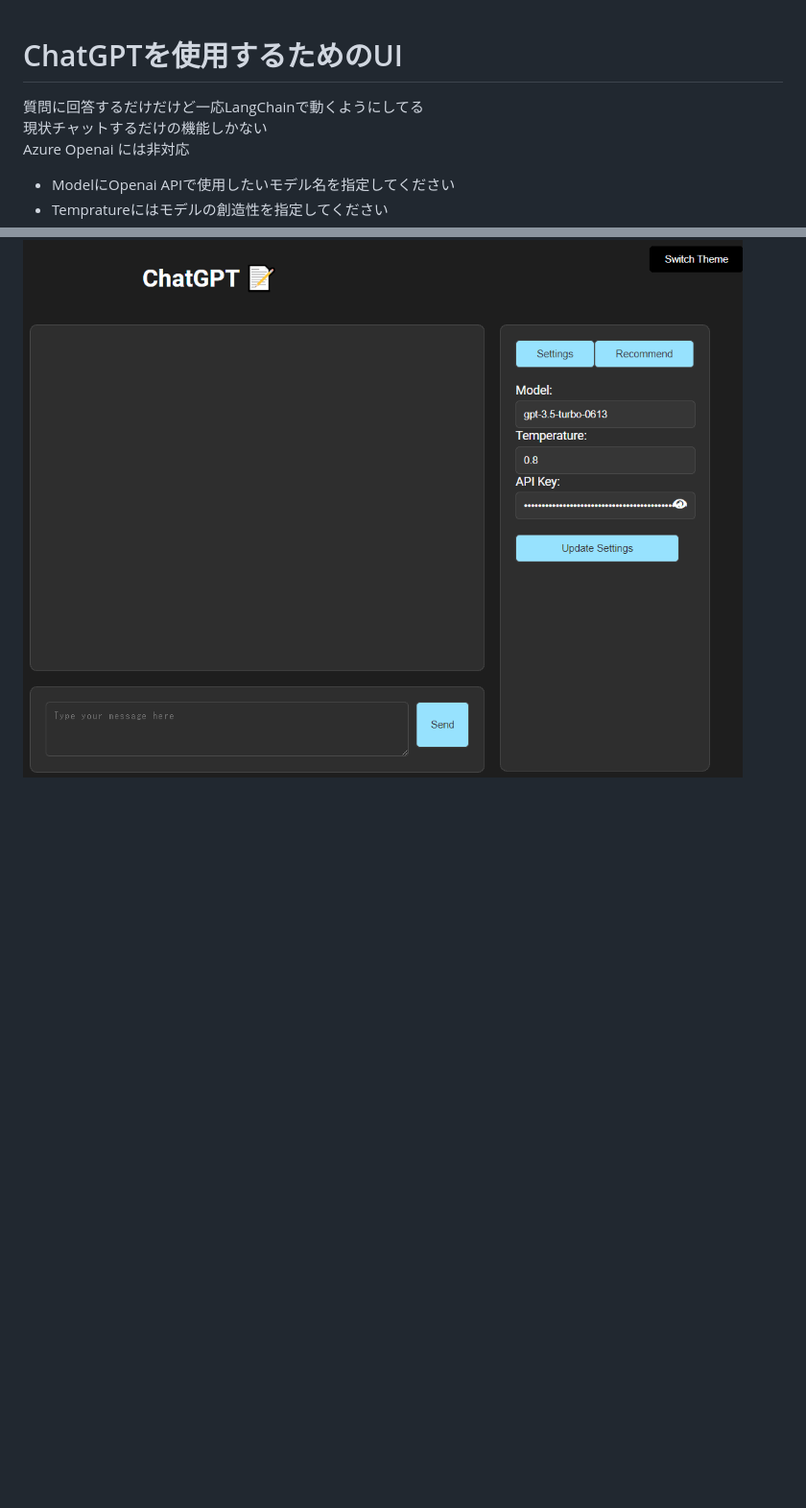
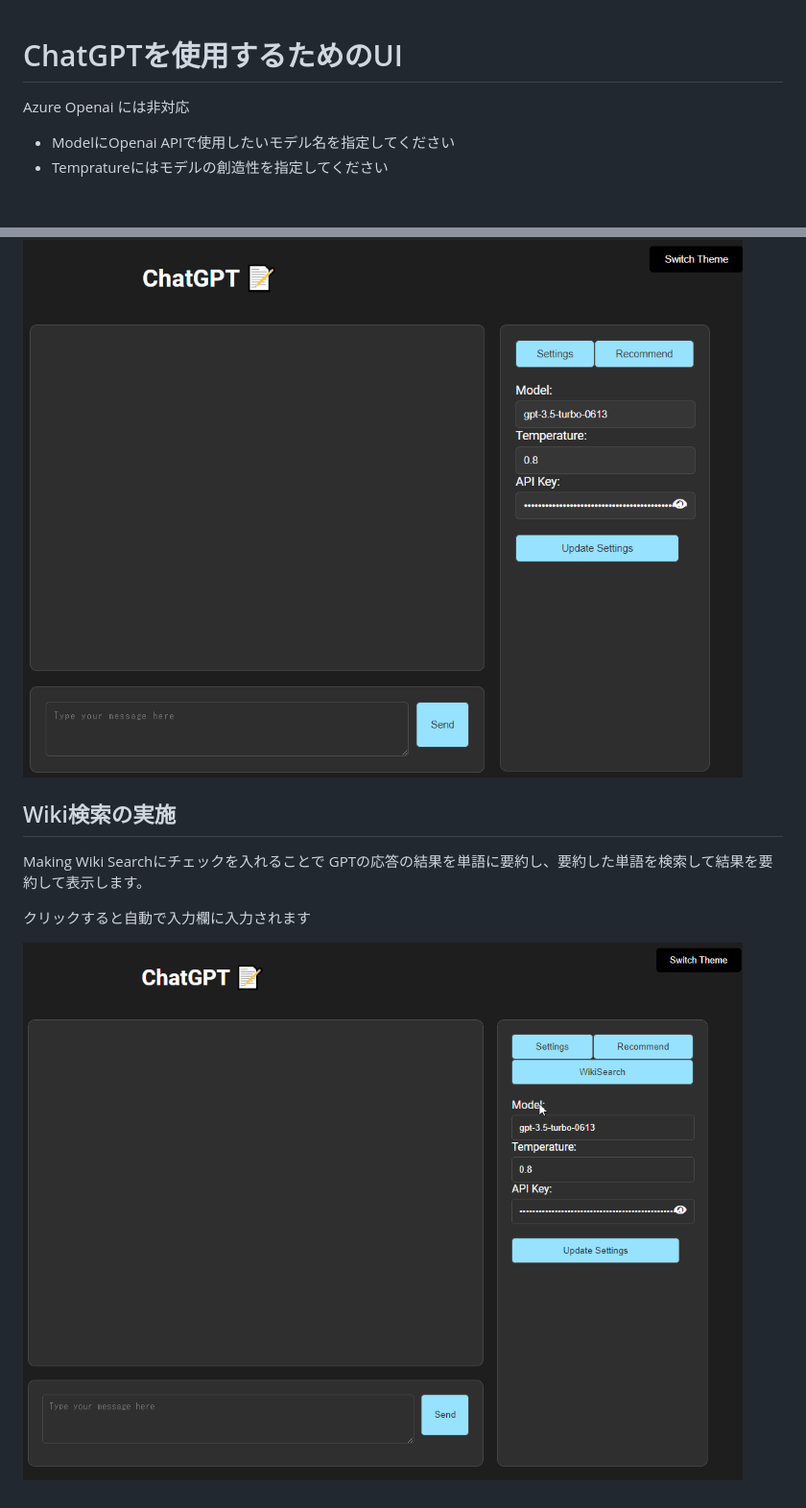
Before and after one commit to sekihan02/UI_for_personal_use_ChatGPTAPI, a Markdown page: README.md, 2 parts joined by grey strips. Shown: that part at 96% size. Rendered like a GitHub page; pictures changed too: UI_for_GPT_to_chat_wiki.gif (added); blank space fills up the shorter version.

```diff
--- a/README.md
+++ b/README.md
@@ -1,7 +1,5 @@
 # ChatGPTを使用するためのUI
 
-質問に回答するだけだけど一応LangChainで動くようにしてる<br>
-現状チャットするだけの機能しかない<br>
 Azure Openai には非対応
 
 - ModelにOpenai APIで使用したいモデル名を指定してください
@@ -22,3 +20,12 @@ Making Recommendationsにチェックを入れると
 推奨質問はクリックすると自動で入力欄に入力されます。
 
 ![UI_for_GPT_to_chat_recomend](./UI_for_GPT_to_chat_recomend.gif)
+
+## Wiki検索の実施
+
+Making Wiki Searchにチェックを入れることで
+GPTの応答の結果を単語に要約し、要約した単語を検索して結果を要約して表示します。
+
+クリックすると自動で入力欄に入力されます
+
+![UI_for_GPT_to_chat_recomendwiki](./UI_for_GPT_to_chat_wiki.gif)
```
Also changed, not shown: other parts of README.md (+1 -1 lines), 6 other files.
